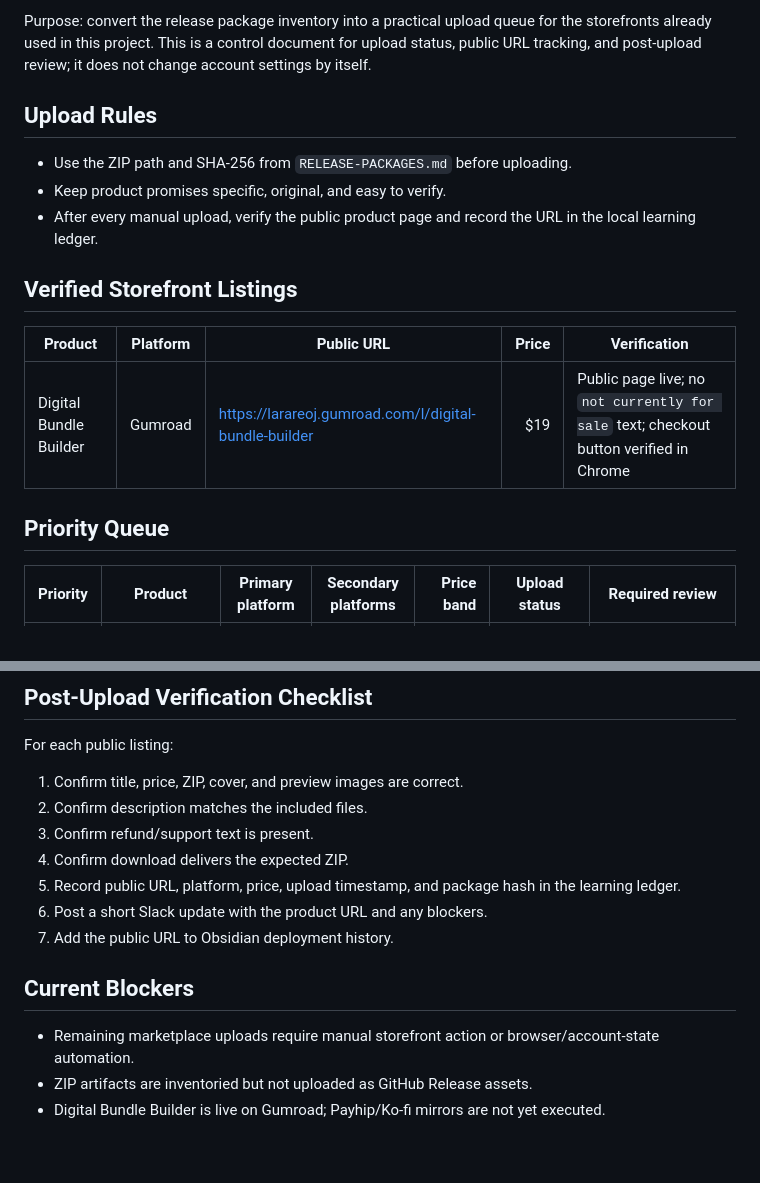
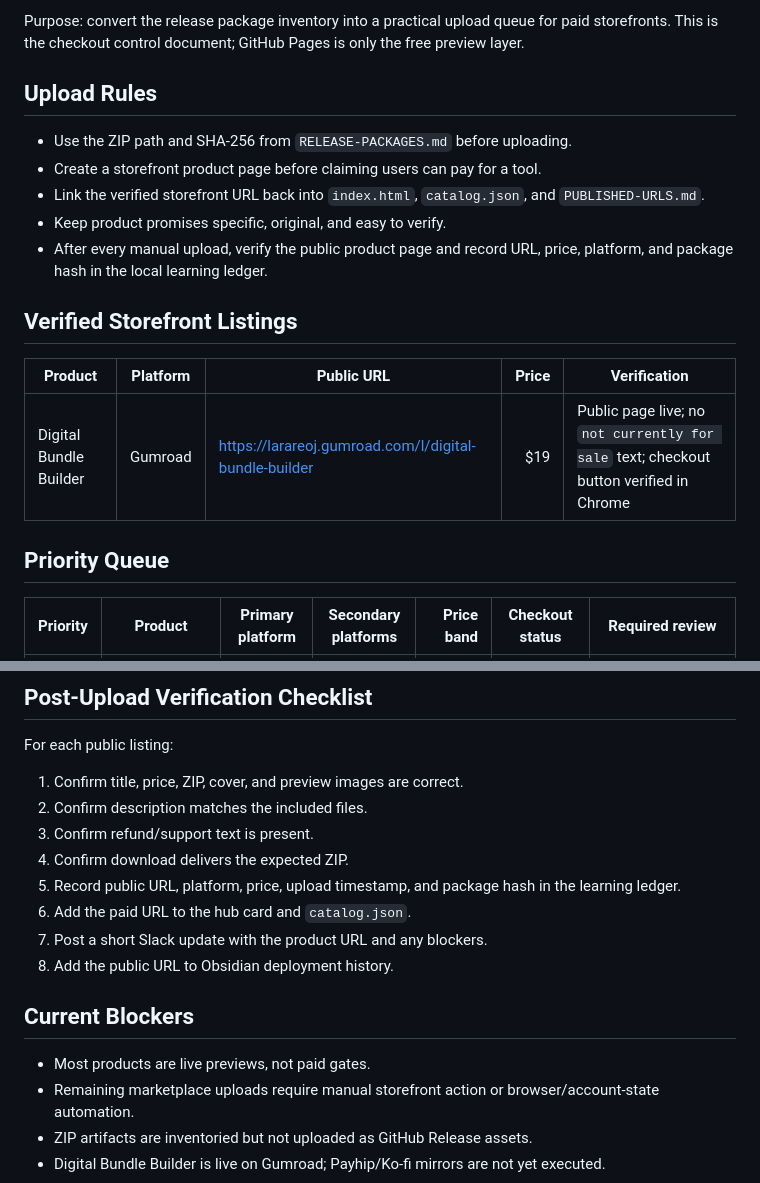
Before and after one commit to larareoj-code/Trade-Repo, a Markdown page: STOREFRONT-UPLOAD-MATRIX.md, 2 parts joined by grey strips. GitHub-like rendering; blank space fills up the shorter version.

```diff
--- a/STOREFRONT-UPLOAD-MATRIX.md
+++ b/STOREFRONT-UPLOAD-MATRIX.md
@@ -5,11 +5,13 @@ Updated: 2026-06-12T13:30:58-10:00
 
-Purpose: convert the release package inventory into a practical upload queue for the storefronts already used in this project. This is a control document for upload status, public URL tracking, and post-upload review; it does not change account settings by itself.
+Purpose: convert the release package inventory into a practical upload queue for paid storefronts. This is the checkout control document; GitHub Pages is only the free preview layer.
 
 ## Upload Rules
 
 - Use the ZIP path and SHA-256 from `RELEASE-PACKAGES.md` before uploading.
+- Create a storefront product page before claiming users can pay for a tool.
+- Link the verified storefront URL back into `index.html`, `catalog.json`, and `PUBLISHED-URLS.md`.
 - Keep product promises specific, original, and easy to verify.
-- After every manual upload, verify the public product page and record the URL in the local learning ledger.
+- After every manual upload, verify the public product page and record URL, price, platform, and package hash in the local learning ledger.
 
 ## Verified Storefront Listings
 
@@ -19,5 +21,5 @@ Purpose: convert the release package inventory into a practical upload queue for
 
 ## Priority Queue
 
-| Priority | Product | Primary platform | Secondary platforms | Price band | Upload status | Required review |
+| Priority | Product | Primary platform | Secondary platforms | Price band | Checkout status | Required review |
 |---:|---|---|---|---:|---|---|
@@ -58,11 +62,13 @@ For each public listing:
 3. Confirm refund/support text is present.
 4. Confirm download delivers the expected ZIP.
 5. Record public URL, platform, price, upload timestamp, and package hash in the learning ledger.
-6. Post a short Slack update with the product URL and any blockers.
-7. Add the public URL to Obsidian deployment history.
+6. Add the paid URL to the hub card and `catalog.json`.
+7. Post a short Slack update with the product URL and any blockers.
+8. Add the public URL to Obsidian deployment history.
 
 ## Current Blockers
 
+- Most products are live previews, not paid gates.
 - Remaining marketplace uploads require manual storefront action or browser/account-state automation.
 - ZIP artifacts are inventoried but not uploaded as GitHub Release assets.
 - Digital Bundle Builder is live on Gumroad; Payhip/Ko-fi mirrors are not yet executed.
```
Also changed, not shown: other parts of STOREFRONT-UPLOAD-MATRIX.md (+19 -17 lines).
